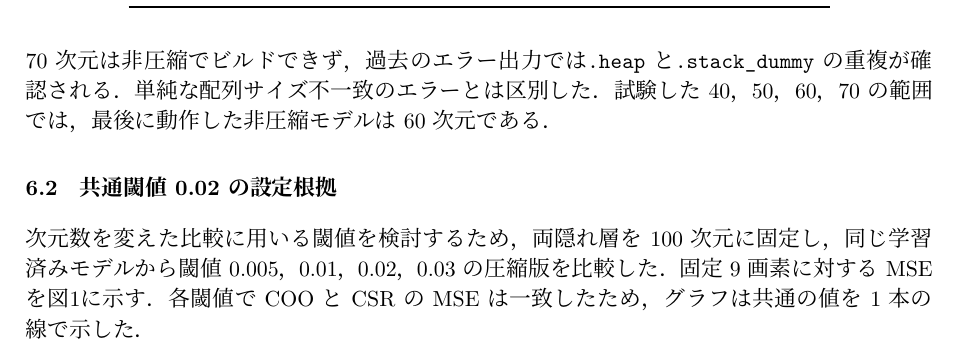
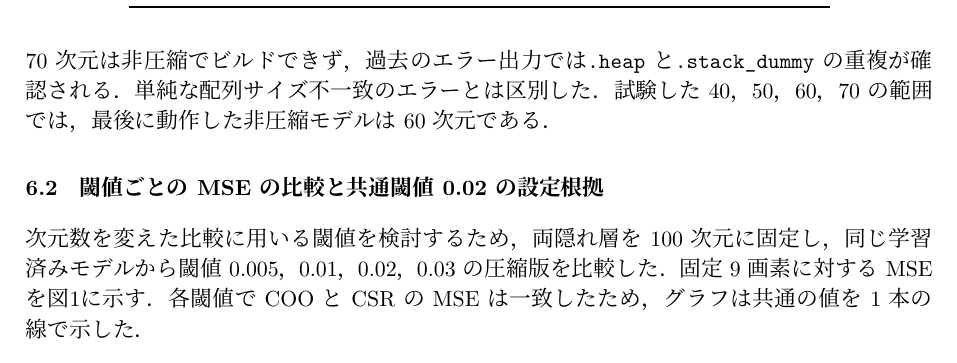
Before and after one commit to senhari08038010-spec/Agilework2, a LaTeX document (実験報告書/実験報告書.tex): part of page 8 of 15, cut so that both start at the same text. Compiled offline with XeLaTeX.

```diff
--- a/実験報告書/実験報告書.tex
+++ b/実験報告書/実験報告書.tex
@@ -315,7 +315,7 @@
 70次元は非圧縮でビルドできず，過去のエラー出力では\code{.heap}と\code{.stack_dummy}の重複が確認される．
 単純な配列サイズ不一致のエラーとは区別した．試験した40，50，60，70の範囲では，最後に動作した非圧縮モデルは60次元である．
 
-\subsection{共通閾値0.02の設定根拠}\label{sec:threshold-selection}
+\subsection{閾値ごとのMSEの比較と共通閾値0.02の設定根拠}\label{sec:threshold-selection}
 次元数を変えた比較に用いる閾値を検討するため，両隠れ層を100次元に固定し，
 同じ学習済みモデルから閾値0.005，0.01，0.02，0.03の圧縮版を比較した．
 固定9画素に対するMSEを図\ref{fig:threshold-mse-100}に示す．
```
